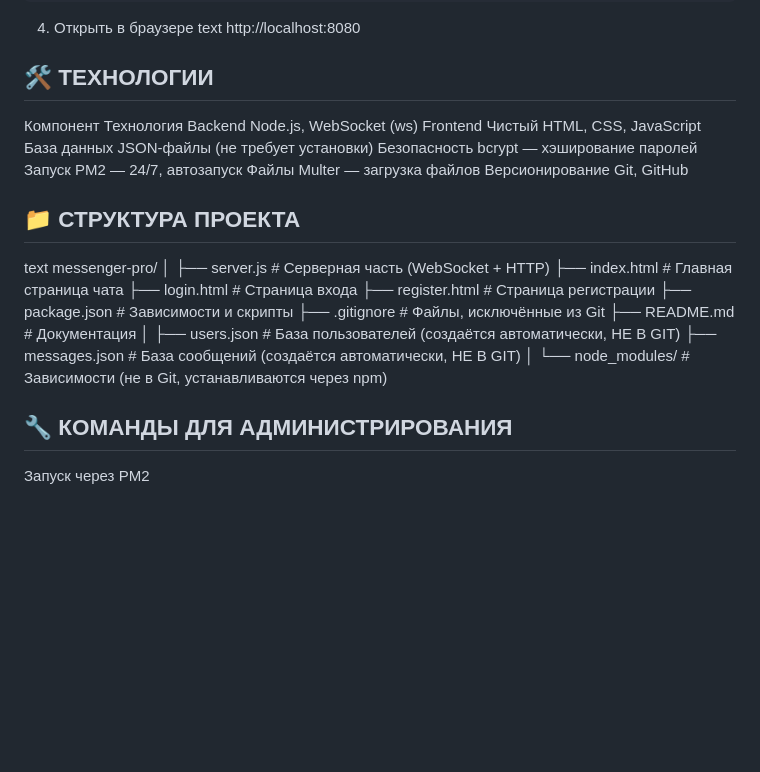
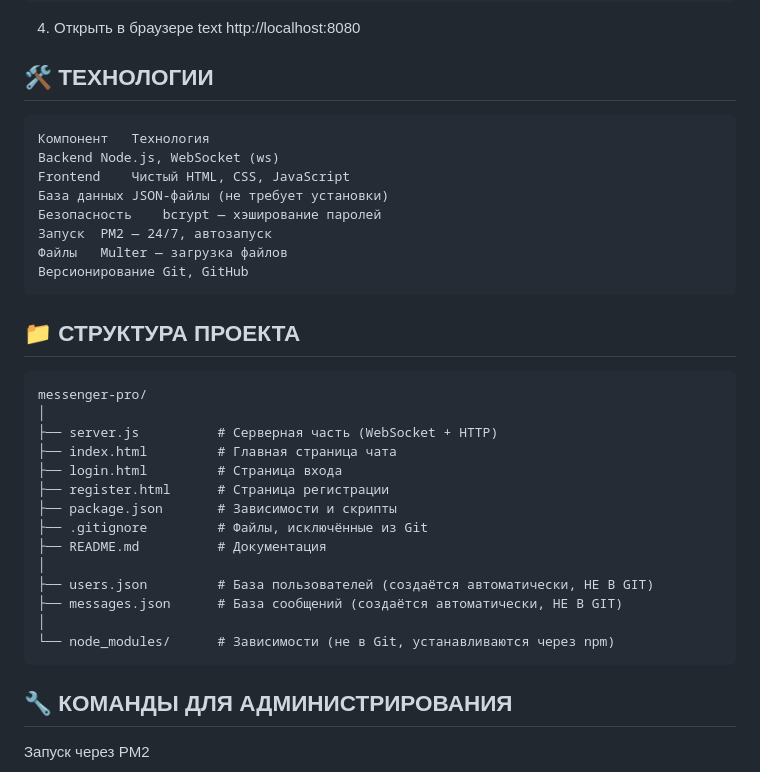
Before and after one commit to martyvase/messenger-pro, a Markdown page: README.md, the part around the change. Rendered like a GitHub page; blank space fills up the shorter version.

````diff
--- a/README.md
+++ b/README.md
@@ -52,6 +52,7 @@ text
 http://localhost:8080
 
 ## 🛠 ТЕХНОЛОГИИ
+```text
 Компонент	Технология
 Backend	Node.js, WebSocket (ws)
 Frontend	Чистый HTML, CSS, JavaScript
@@ -60,9 +61,10 @@ Frontend	Чистый HTML, CSS, JavaScript
 Запуск	PM2 — 24/7, автозапуск
 Файлы	Multer — загрузка файлов
 Версионирование	Git, GitHub
+```
 
 ## 📁 СТРУКТУРА ПРОЕКТА
-text
+```text
 messenger-pro/
 │
 ├── server.js          # Серверная часть (WebSocket + HTTP)
@@ -77,6 +79,7 @@ messenger-pro/
 ├── messages.json      # База сообщений (создаётся автоматически, НЕ В GIT)
 │
 └── node_modules/      # Зависимости (не в Git, устанавливаются через npm)
+```
 
 ## 🔧 КОМАНДЫ ДЛЯ АДМИНИСТРИРОВАНИЯ
 Запуск через PM2
````
